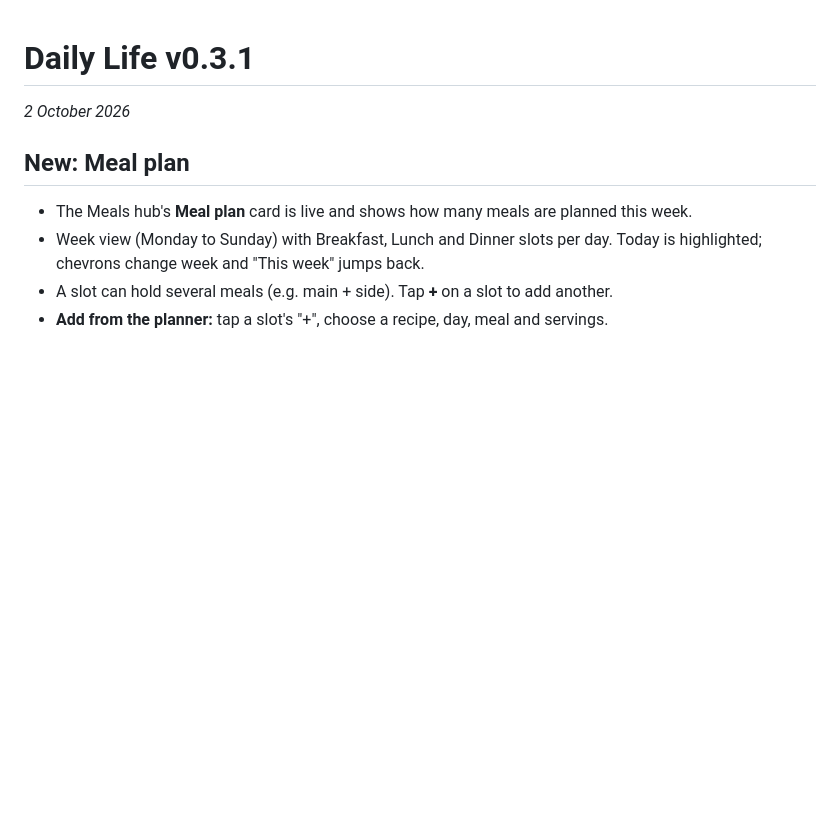
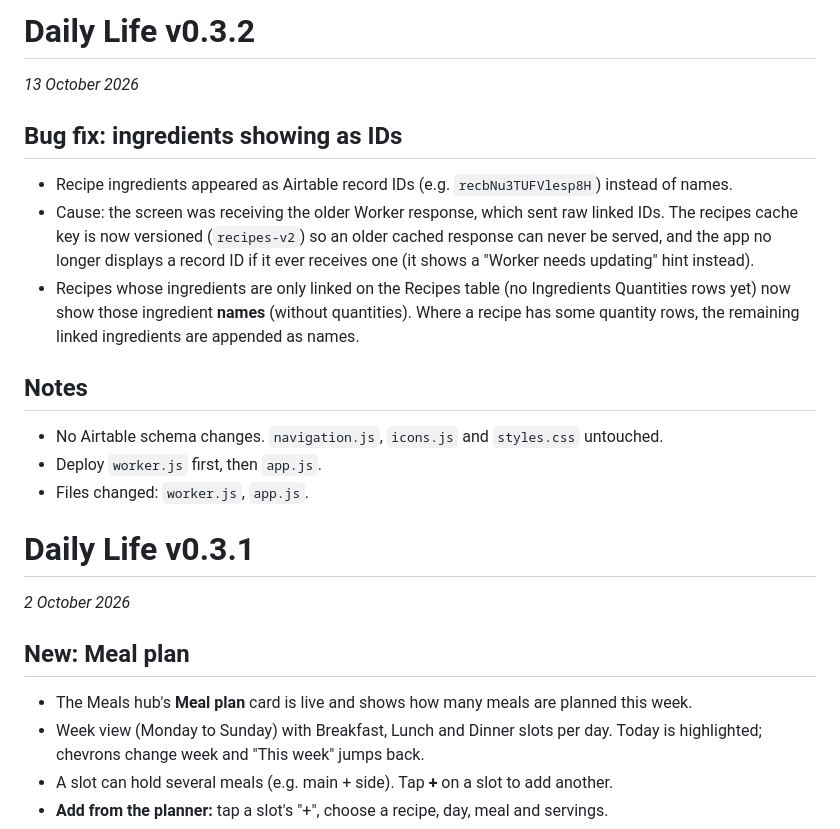
Before and after one commit to j122-git/daily-life, a Markdown page: RELEASE_NOTES.md, the part around the change. GitHub-like rendering; blank space fills up the shorter version.

```diff
--- a/RELEASE_NOTES.md
+++ b/RELEASE_NOTES.md
@@ -1,3 +1,19 @@
+# Daily Life v0.3.2
+
+_13 October 2026_
+
+## Bug fix: ingredients showing as IDs
+
+- Recipe ingredients appeared as Airtable record IDs (e.g. `recbNu3TUFVlesp8H`) instead of names.
+- Cause: the screen was receiving the older Worker response, which sent raw linked IDs. The recipes cache key is now versioned (`recipes-v2`) so an older cached response can never be served, and the app no longer displays a record ID if it ever receives one (it shows a "Worker needs updating" hint instead).
+- Recipes whose ingredients are only linked on the Recipes table (no Ingredients Quantities rows yet) now show those ingredient **names** (without quantities). Where a recipe has some quantity rows, the remaining linked ingredients are appended as names.
+
+## Notes
+
+- No Airtable schema changes. `navigation.js`, `icons.js` and `styles.css` untouched.
+- Deploy `worker.js` first, then `app.js`.
+- Files changed: `worker.js`, `app.js`.
+
 # Daily Life v0.3.1
 
 _2 October 2026_
```
